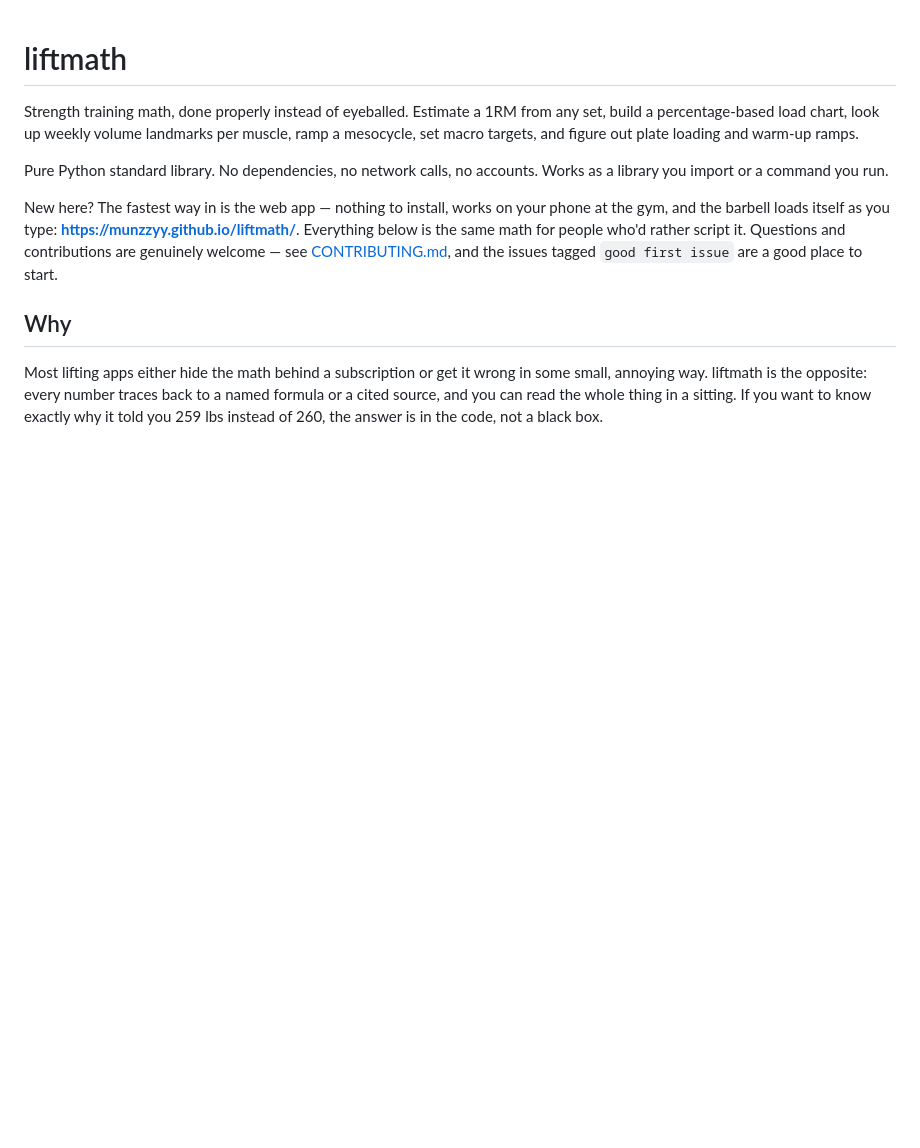
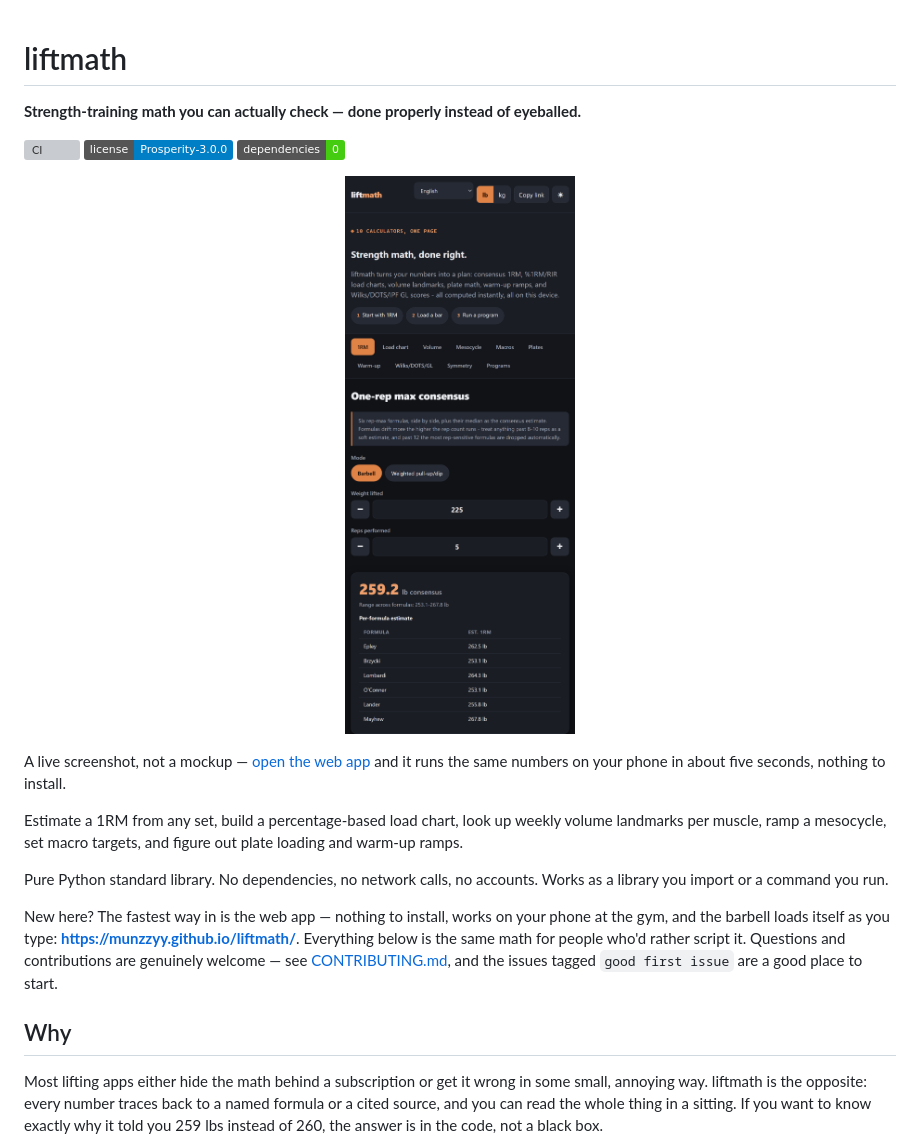
Before and after one commit to munzzyy/liftmath, a Markdown page: README.md, the part around the change. Rendered like a GitHub page; pictures changed too: docs/media/app-dark.png (added); badges without logos; blank space fills up the shorter version; grey boxes are pictures that could not be loaded.

Commit message:
Add a web-app screenshot and lead with what it does; add badges

```diff
--- a/README.md
+++ b/README.md
@@ -1,7 +1,18 @@
 # liftmath
 
-Strength training math, done properly instead of eyeballed. Estimate a 1RM from
-any set, build a percentage-based load chart, look up weekly volume landmarks
+**Strength-training math you can actually check — done properly instead of eyeballed.**
+
+[![CI](https://github.com/munzzyy/liftmath/actions/workflows/ci.yml/badge.svg)](https://github.com/munzzyy/liftmath/actions/workflows/ci.yml)
+[![License: Prosperity 3.0.0](https://img.shields.io/badge/license-Prosperity--3.0.0-blue.svg)](LICENSE)
+![zero dependencies](https://img.shields.io/badge/dependencies-0-brightgreen)
+
+<p align="center">
+  <a href="https://munzzyy.github.io/liftmath/"><img src="docs/media/app-dark.png" alt="liftmath web app: a six-formula consensus 1RM with the per-formula breakdown, plus tabs for load charts, volume, mesocycle, macros, plates, warm-up, and Wilks/DOTS/GL" width="380"></a>
+</p>
+
+A live screenshot, not a mockup — [open the web app](https://munzzyy.github.io/liftmath/) and it runs the same numbers on your phone in about five seconds, nothing to install.
+
+Estimate a 1RM from any set, build a percentage-based load chart, look up weekly volume landmarks
 per muscle, ramp a mesocycle, set macro targets, and figure out plate loading
 and warm-up ramps.
 
```
